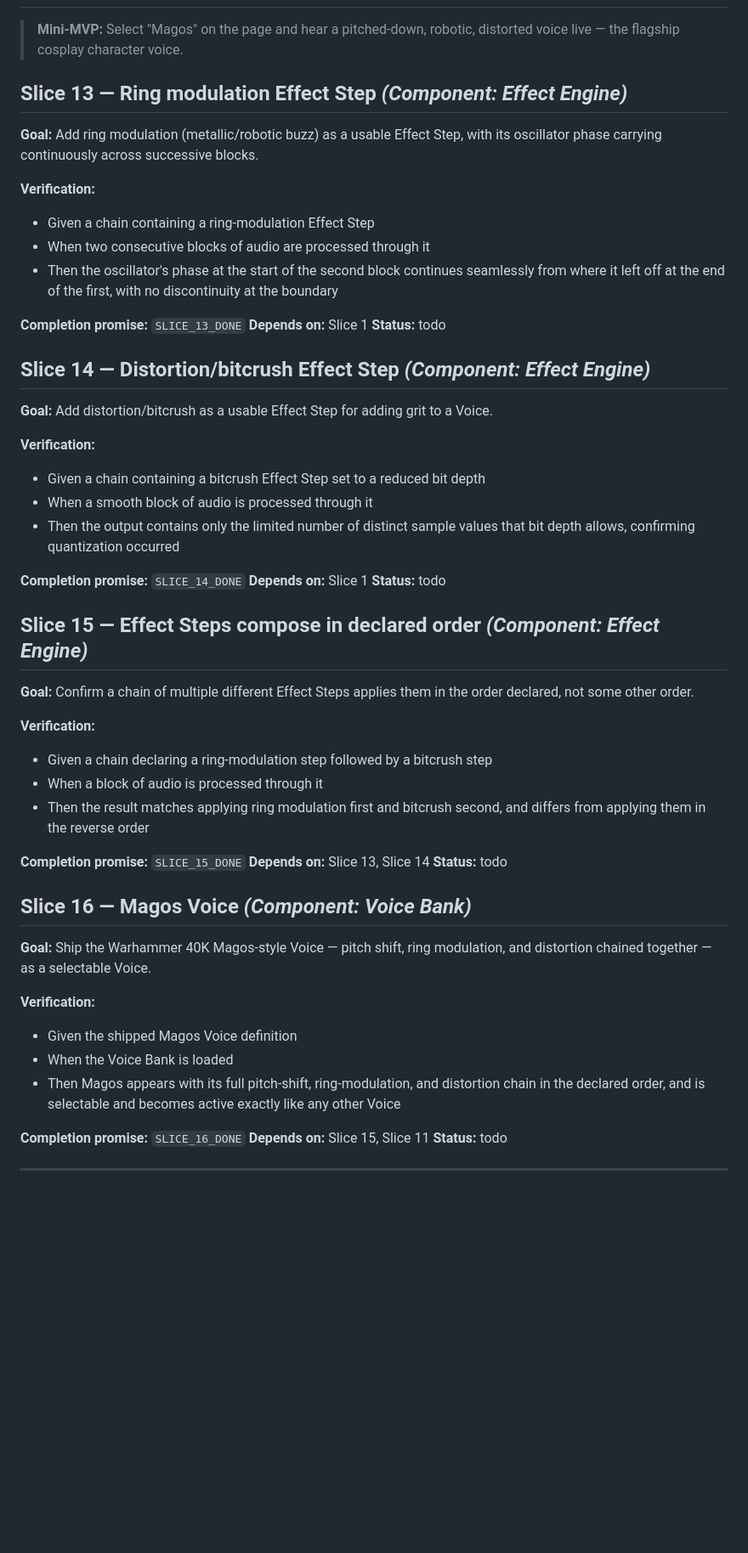
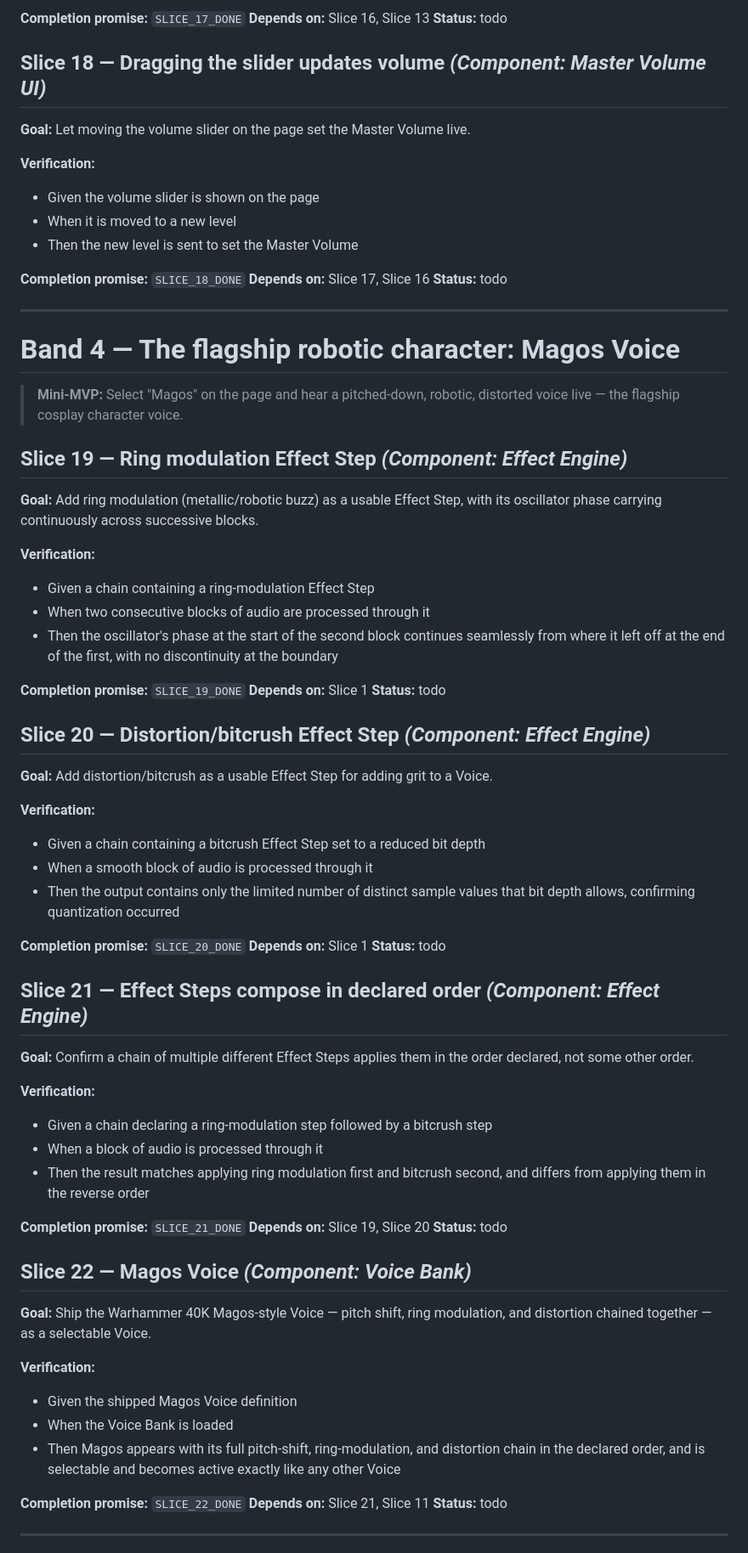
Before and after one commit to Elliot-JW-Richardson/voiceChanger, a Markdown page: SLICES.md, the part around one of its changes. Shown at 85% size. GitHub-like rendering; blank space fills up the shorter version.

```diff
--- a/SLICES.md
+++ b/SLICES.md
@@ -175,6 +238,26 @@
+**Completion promise:** `SLICE_17_DONE`
+**Depends on:** Slice 16, Slice 13
+**Status:** todo
+
+## Slice 18 — Dragging the slider updates volume  _(Component: Master Volume UI)_
+
+**Goal:** Let moving the volume slider on the page set the Master Volume live.
+
+**Verification:**
+- Given the volume slider is shown on the page
+- When it is moved to a new level
+- Then the new level is sent to set the Master Volume
+
+**Completion promise:** `SLICE_18_DONE`
+**Depends on:** Slice 17, Slice 16
+**Status:** todo
+
+---
+
+# Band 4 — The flagship robotic character: Magos Voice
 > **Mini-MVP:** Select "Magos" on the page and hear a pitched-down, robotic, distorted voice live — the flagship cosplay character voice.
 
-## Slice 13 — Ring modulation Effect Step  _(Component: Effect Engine)_
+## Slice 19 — Ring modulation Effect Step  _(Component: Effect Engine)_
 
 **Goal:** Add ring modulation (metallic/robotic buzz) as a usable Effect Step, with its oscillator phase carrying continuously across successive blocks.
 
@@ -183,11 +266,11 @@
 - When two consecutive blocks of audio are processed through it
 - Then the oscillator's phase at the start of the second block continues seamlessly from where it left off at the end of the first, with no discontinuity at the boundary
 
-**Completion promise:** `SLICE_13_DONE`
+**Completion promise:** `SLICE_19_DONE`
 **Depends on:** Slice 1
 **Status:** todo
 
-## Slice 14 — Distortion/bitcrush Effect Step  _(Component: Effect Engine)_
+## Slice 20 — Distortion/bitcrush Effect Step  _(Component: Effect Engine)_
 
 **Goal:** Add distortion/bitcrush as a usable Effect Step for adding grit to a Voice.
 
@@ -196,11 +279,11 @@
 - When a smooth block of audio is processed through it
 - Then the output contains only the limited number of distinct sample values that bit depth allows, confirming quantization occurred
 
-**Completion promise:** `SLICE_14_DONE`
+**Completion promise:** `SLICE_20_DONE`
 **Depends on:** Slice 1
 **Status:** todo
 
-## Slice 15 — Effect Steps compose in declared order  _(Component: Effect Engine)_
+## Slice 21 — Effect Steps compose in declared order  _(Component: Effect Engine)_
 
 **Goal:** Confirm a chain of multiple different Effect Steps applies them in the order declared, not some other order.
 
@@ -209,11 +292,11 @@
 - When a block of audio is processed through it
 - Then the result matches applying ring modulation first and bitcrush second, and differs from applying them in the reverse order
 
-**Completion promise:** `SLICE_15_DONE`
-**Depends on:** Slice 13, Slice 14
+**Completion promise:** `SLICE_21_DONE`
+**Depends on:** Slice 19, Slice 20
 **Status:** todo
 
-## Slice 16 — Magos Voice  _(Component: Voice Bank)_
+## Slice 22 — Magos Voice  _(Component: Voice Bank)_
 
 **Goal:** Ship the Warhammer 40K Magos-style Voice — pitch shift, ring modulation, and distortion chained together — as a selectable Voice.
 
@@ -222,8 +305,8 @@
 - When the Voice Bank is loaded
 - Then Magos appears with its full pitch-shift, ring-modulation, and distortion chain in the declared order, and is selectable and becomes active exactly like any other Voice
 
-**Completion promise:** `SLICE_16_DONE`
-**Depends on:** Slice 15, Slice 11
+**Completion promise:** `SLICE_22_DONE`
+**Depends on:** Slice 21, Slice 11
 **Status:** todo
 
 ---
```
Also changed, not shown: other parts of SLICES.md (+72 -9 lines).
